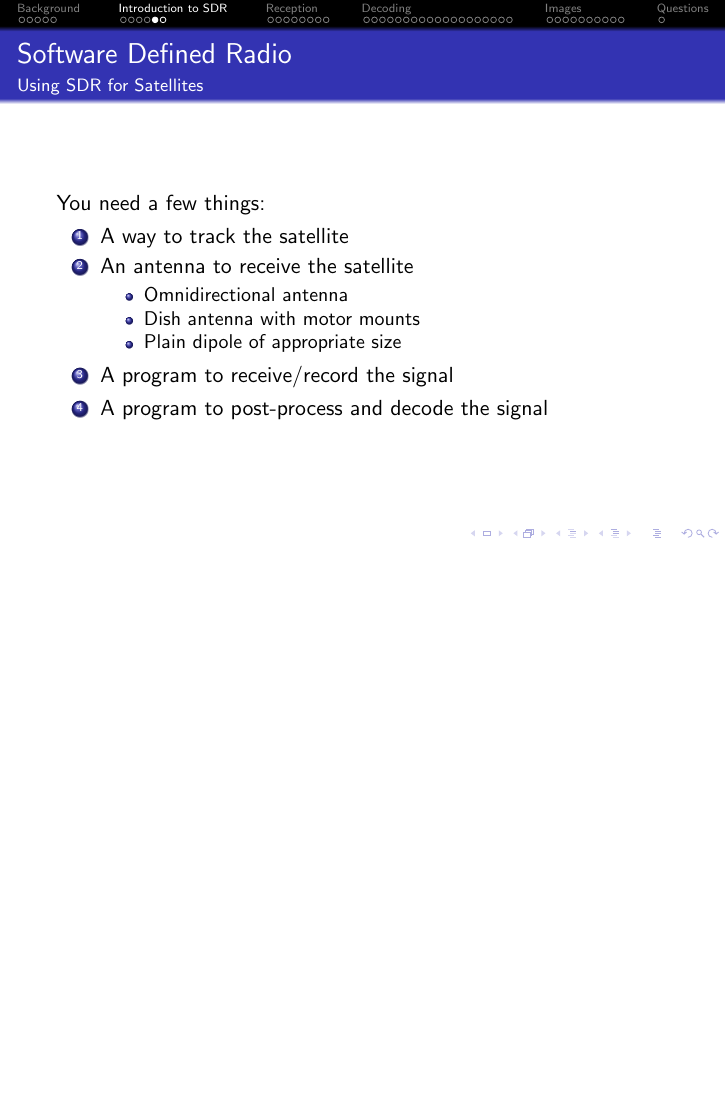
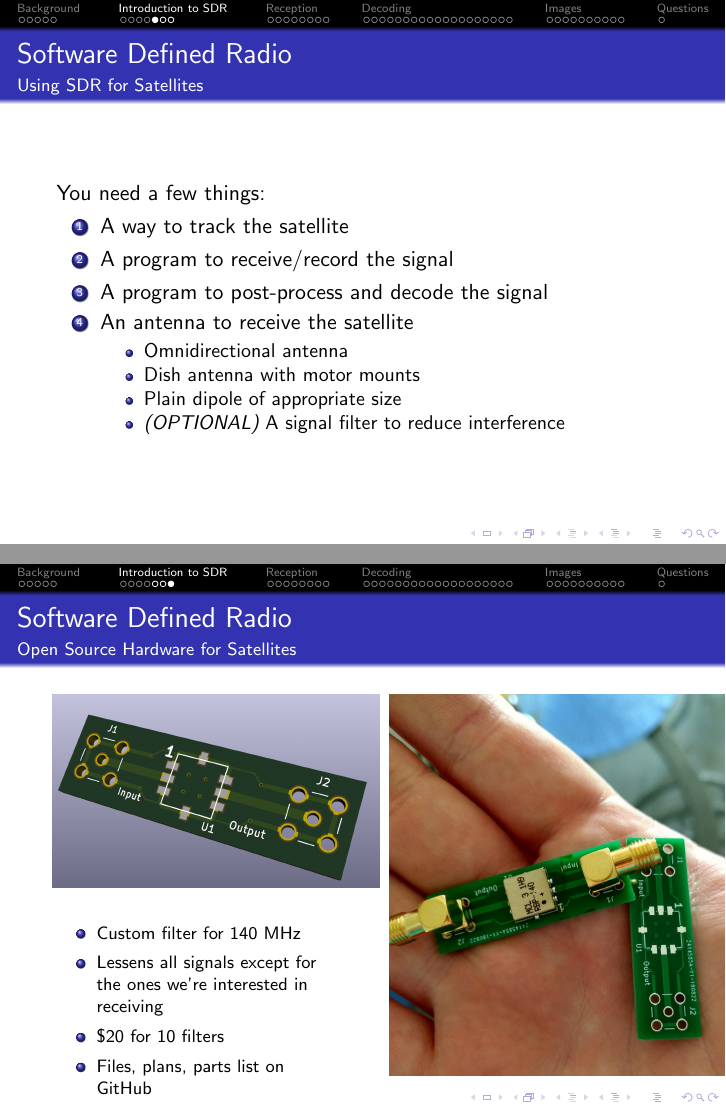
Before and after one commit to Tubbz-alt/CPOSC2018, LaTeX slides (presentation/cposc2018.tex): page 14 of 53 before the commit and pages 14 and 16 of 54 after it, the two joined at a grey line, the shorter picture padded with empty space. Compiled offline with pdfLaTeX.

Commit message:
Add BPF info

```diff
--- a/presentation/cposc2018.tex
+++ b/presentation/cposc2018.tex
@@ -242,14 +242,15 @@
     You need a few things:
     \begin{enumerate}
         \item A way to track the satellite
+        \item A program to receive/record the signal
+        \item A program to post-process and decode the signal
         \item An antenna to receive the satellite
             \begin{itemize}
                 \item Omnidirectional antenna
                 \item Dish antenna with motor mounts
                 \item Plain dipole of appropriate size
+                \item \emph{(OPTIONAL)} A signal filter to reduce interference
             \end{itemize}
-        \item A program to receive/record the signal
-        \item A program to post-process and decode the signal
     \end{enumerate}
 \end{frame}
 \begin{frame}
@@ -276,7 +277,26 @@
             \end{itemize}
     \end{enumerate}
 \end{frame}
-
+\begin{frame}
+    \frametitle{Software Defined Radio}
+    \framesubtitle{Open Source Hardware for Satellites}
+    \begin{columns}[T]
+        \begin{column}[T]{5cm}
+            \includegraphics[width=0.45\paperwidth,keepaspectratio]{images/140-bpf-cad.jpg}
+            \begin{footnotesize}
+                \begin{itemize}
+                    \item Custom filter for 140~MHz
+                    \item Lessens all signals except for the ones we're interested in receiving
+                    \item \$20 for 10 filters
+                    \item Files, plans, parts list on GitHub
+                \end{itemize}
+            \end{footnotesize}
+        \end{column}
+        \begin{column}[T]{5cm}
+            \includegraphics[height=0.70\paperheight]{images/140-bpf-irl.jpg}
+        \end{column}
+    \end{columns}
+\end{frame}
 
 
 \section[Reception]{Receiving Satellite Signals}
```
Also changed, not shown: presentation/images/140-bpf-cad.jpg (added), presentation/images/140-bpf-irl.jpg (added).
